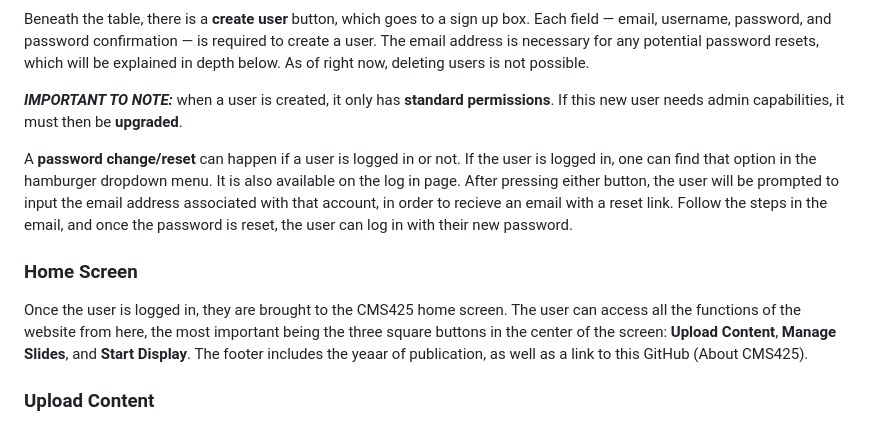
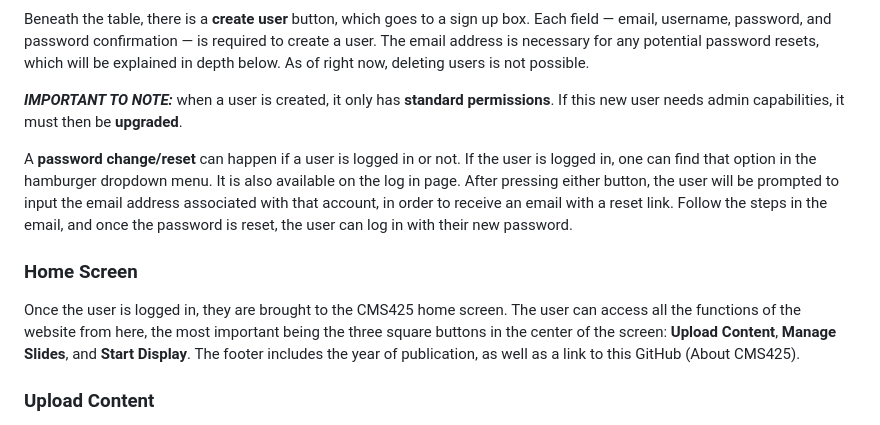
Before and after one commit to tveneto1/dida425cmsproject, a Markdown page: README.md, the part around the change. Rendered like a GitHub page.

Commit message:
Update README.md - spelling errors

```diff
--- a/README.md
+++ b/README.md
@@ -101,11 +101,11 @@ Beneath the table, there is a **create user** button, which goes to a sign up bo
 
 _**IMPORTANT TO NOTE:**_ when a user is created, it only has **standard permissions**. If this new user needs admin capabilities, it must then be **upgraded**.
 
-A **password change/reset** can happen if a user is logged in or not. If the user is logged in, one can find that option in the hamburger dropdown menu. It is also available on the log in page. After pressing either button, the user will be prompted to input the email address associated with that account, in order to recieve an email with a reset link. Follow the steps in the email, and once the password is reset, the user can log in with their new password.
+A **password change/reset** can happen if a user is logged in or not. If the user is logged in, one can find that option in the hamburger dropdown menu. It is also available on the log in page. After pressing either button, the user will be prompted to input the email address associated with that account, in order to receive an email with a reset link. Follow the steps in the email, and once the password is reset, the user can log in with their new password.
 
 
 ### Home Screen
-Once the user is logged in, they are brought to the CMS425 home screen. The user can access all the functions of the website from here, the most important being the three square buttons in the center of the screen: **Upload Content**, **Manage Slides**, and **Start Display**. The footer includes the yeaar of publication, as well as a link to this GitHub (About CMS425).
+Once the user is logged in, they are brought to the CMS425 home screen. The user can access all the functions of the website from here, the most important being the three square buttons in the center of the screen: **Upload Content**, **Manage Slides**, and **Start Display**. The footer includes the year of publication, as well as a link to this GitHub (About CMS425).
 
 
 ### Upload Content
```
